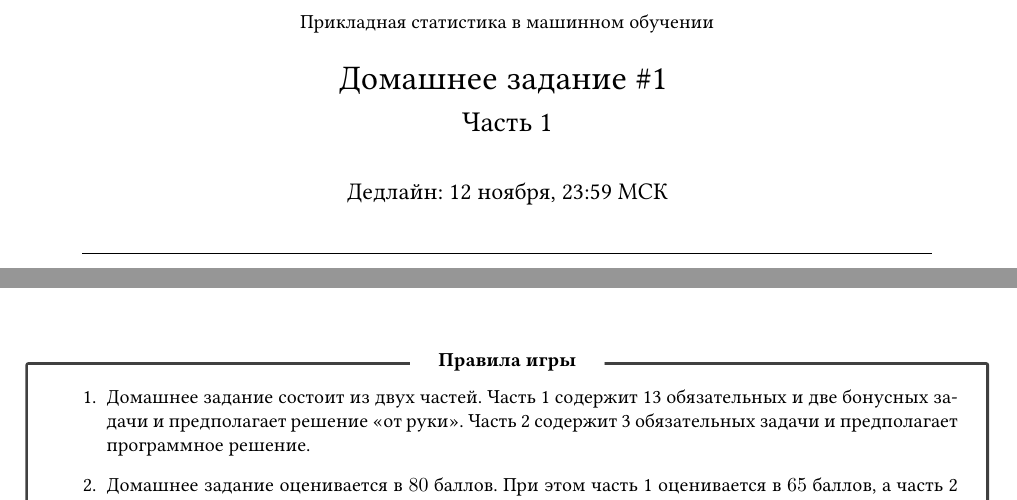
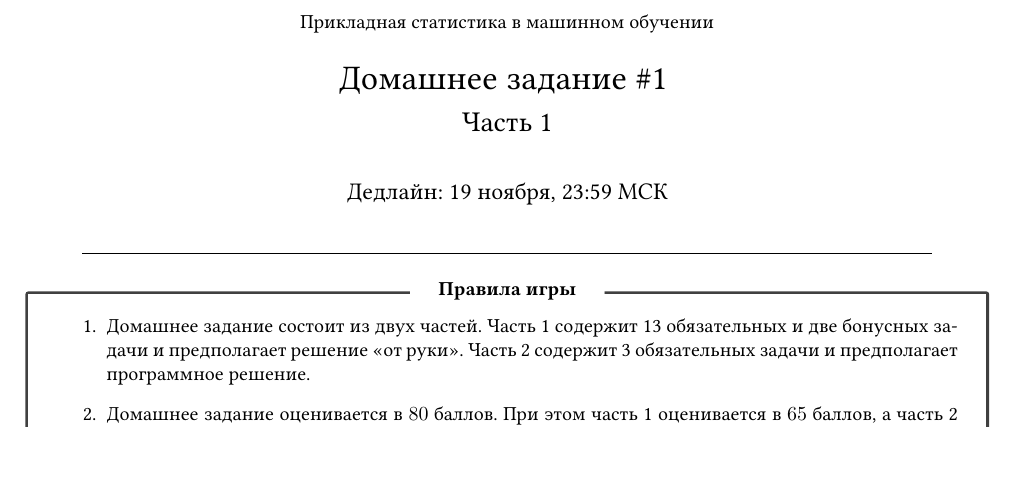
Before and after one commit to V-Marco/psmo_21_22, a LaTeX problem sheet (hw/hw1/psmo_hw1.tex): two parts of pages 1 and 2 of 8 before the commit and part of page 1 of 7 after it, the two joined at a grey line, cut so that both start at the same text, the shorter picture padded with empty space. The pictures show the PDF file hw/hw1/psmo_hw1.pdf that the author committed with the source.

Commit message:
upd deadline

```diff
--- a/hw/hw1/psmo_hw1.tex
+++ b/hw/hw1/psmo_hw1.tex
@@ -177,7 +177,7 @@
 
 %% Заголовок
 \title{\vspace{-2em}{\normalsize Прикладная статистика в машинном обучении} \\\vspace{0.5em} Домашнее задание \#1 \vspace{0.2em}\\ \Large Часть 1}
-\author{Дедлайн: 12 ноября, 23:59 МСК}
+\author{Дедлайн: 19 ноября, 23:59 МСК}
 \date{\rule{15cm}{0.4pt}}
 
 
```
Also changed, not shown: hw/hw1/psmo_hw1.pdf, hw/hw1/psmo_hw1.tex (2 more changed lines).
